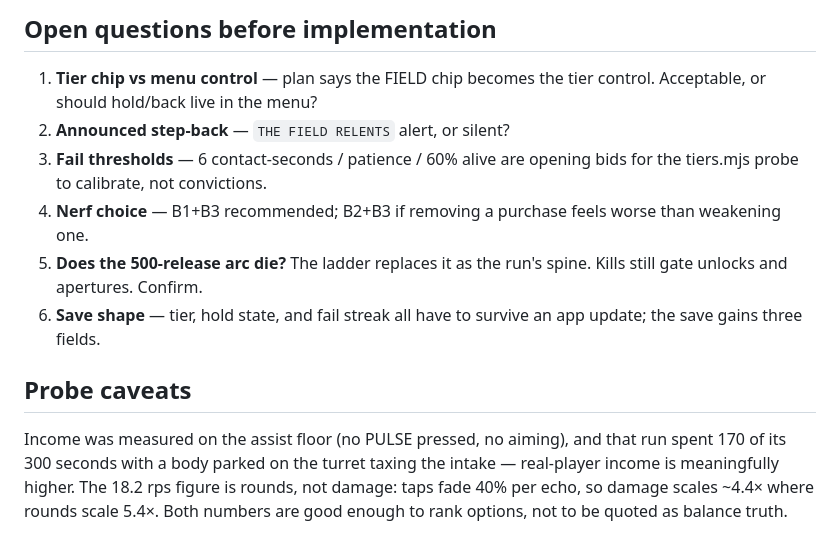
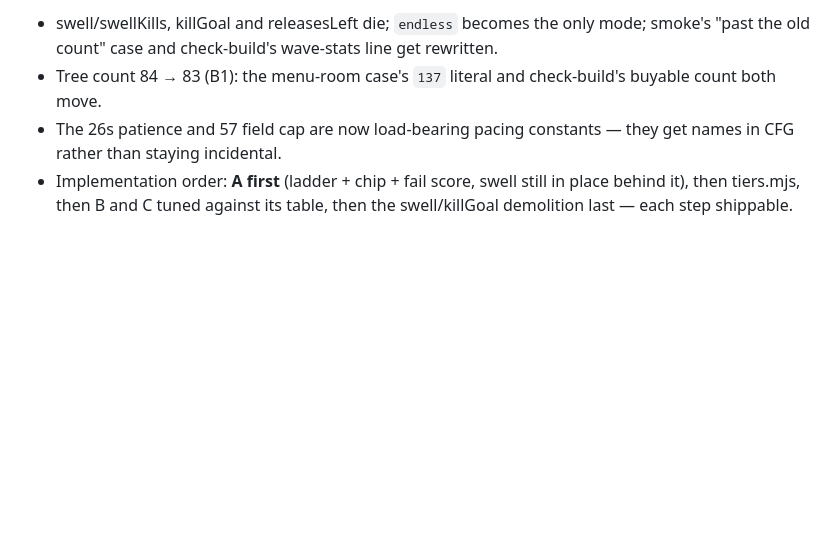
Before and after one commit to Oowner717/Shooter, a Markdown page: docs/pacing.md, the part around one of its changes. GitHub-like rendering; blank space fills up the shorter version.

```diff
--- a/docs/pacing.md
+++ b/docs/pacing.md
@@ -152,22 +146,10 @@ self-corrects at the same point all three clocks agree on.
-## Open questions before implementation
-
-1. **Tier chip vs menu control** — plan says the FIELD chip becomes the tier
-   control. Acceptable, or should hold/back live in the menu?
-2. **Announced step-back** — `THE FIELD RELENTS` alert, or silent?
-3. **Fail thresholds** — 6 contact-seconds / patience / 60% alive are opening
-   bids for the tiers.mjs probe to calibrate, not convictions.
-4. **Nerf choice** — B1+B3 recommended; B2+B3 if removing a purchase feels
-   worse than weakening one.
-5. **Does the 500-release arc die?** The ladder replaces it as the run's
-   spine. Kills still gate unlocks and apertures. Confirm.
-6. **Save shape** — tier, hold state, and fail streak all have to survive an
-   app update; the save gains three fields.
-
-## Probe caveats
-
-Income was measured on the assist floor (no PULSE pressed, no aiming), and
-that run spent 170 of its 300 seconds with a body parked on the turret taxing
-the intake — real-player income is meaningfully higher. The 18.2 rps figure
-is rounds, not damage: taps fade 40% per echo, so damage scales ~4.4× where
-rounds scale 5.4×. Both numbers are good enough to rank options, not to be
-quoted as balance truth.
+- swell/swellKills, killGoal and releasesLeft die; `endless` becomes the only
+  mode; smoke's "past the old count" case and check-build's wave-stats line
+  get rewritten.
+- Tree count 84 → 83 (B1): the menu-room case's `137` literal and
+  check-build's buyable count both move.
+- The 26s patience and 57 field cap are now load-bearing pacing constants —
+  they get names in CFG rather than staying incidental.
+- Implementation order: **A first** (ladder + chip + fail score, swell still
+  in place behind it), then tiers.mjs, then B and C tuned against its table,
+  then the swell/killGoal demolition last — each step shippable.
```
Also changed, not shown: other parts of docs/pacing.md (+107 -113 lines).
